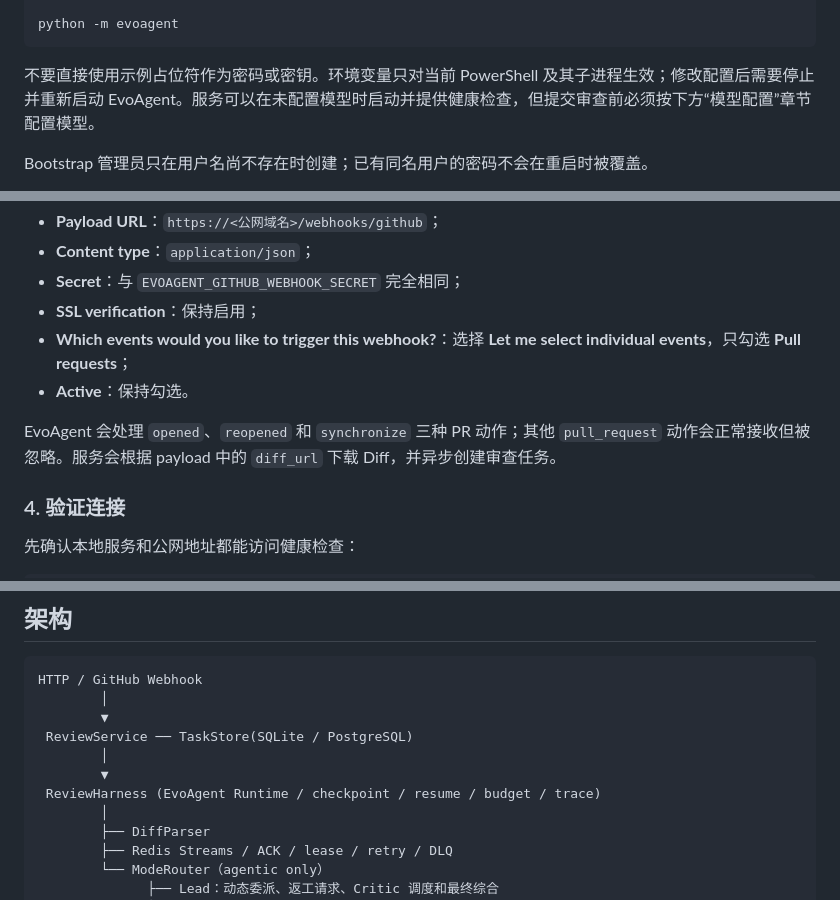
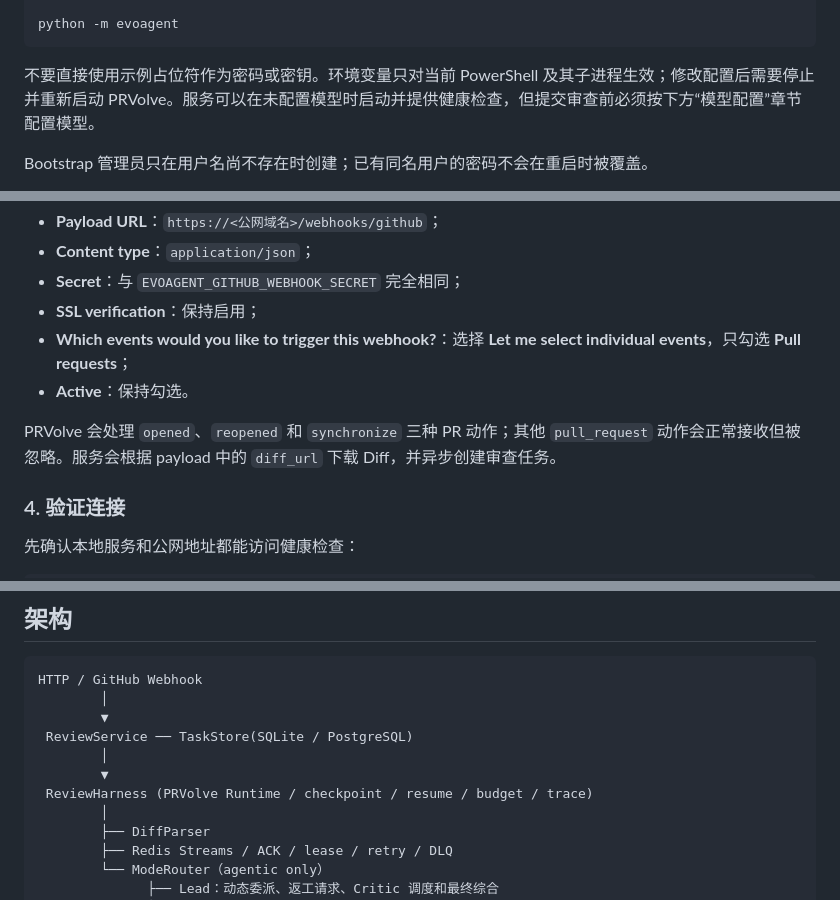
Before and after one commit to xiangzi-yuan/EvoAgent, a Markdown page: README.md, 3 parts joined by grey strips. Rendered like a GitHub page.

````diff
--- a/README.md
+++ b/README.md
@@ -38,7 +40,7 @@ $env:EVOAGENT_BOOTSTRAP_ADMIN_PASSWORD = '<替换为至少 10 个字符的密码
 python -m evoagent
 ```
 
-不要直接使用示例占位符作为密码或密钥。环境变量只对当前 PowerShell 及其子进程生效；修改配置后需要停止并重新启动 EvoAgent。服务可以在未配置模型时启动并提供健康检查，但提交审查前必须按下方“模型配置”章节配置模型。
+不要直接使用示例占位符作为密码或密钥。环境变量只对当前 PowerShell 及其子进程生效；修改配置后需要停止并重新启动 PRVolve。服务可以在未配置模型时启动并提供健康检查，但提交审查前必须按下方“模型配置”章节配置模型。
 
 Bootstrap 管理员只在用户名尚不存在时创建；已有同名用户的密码不会在重启时被覆盖。
 
@@ -344,7 +346,7 @@ ngrok http 8080
 - **Which events would you like to trigger this webhook?**：选择 **Let me select individual events**，只勾选 **Pull requests**；
 - **Active**：保持勾选。
 
-EvoAgent 会处理 `opened`、`reopened` 和 `synchronize` 三种 PR 动作；其他 `pull_request` 动作会正常接收但被忽略。服务会根据 payload 中的 `diff_url` 下载 Diff，并异步创建审查任务。
+PRVolve 会处理 `opened`、`reopened` 和 `synchronize` 三种 PR 动作；其他 `pull_request` 动作会正常接收但被忽略。服务会根据 payload 中的 `diff_url` 下载 Diff，并异步创建审查任务。
 
 ### 4. 验证连接
 
@@ -408,7 +410,7 @@ HTTP / GitHub Webhook
  ReviewService ── TaskStore(SQLite / PostgreSQL)
         │
         ▼
- ReviewHarness (EvoAgent Runtime / checkpoint / resume / budget / trace)
+ ReviewHarness (PRVolve Runtime / checkpoint / resume / budget / trace)
         │
         ├── DiffParser
         ├── Redis Streams / ACK / lease / retry / DLQ
````
Also changed, not shown: other parts of README.md (+7 -5 lines).
